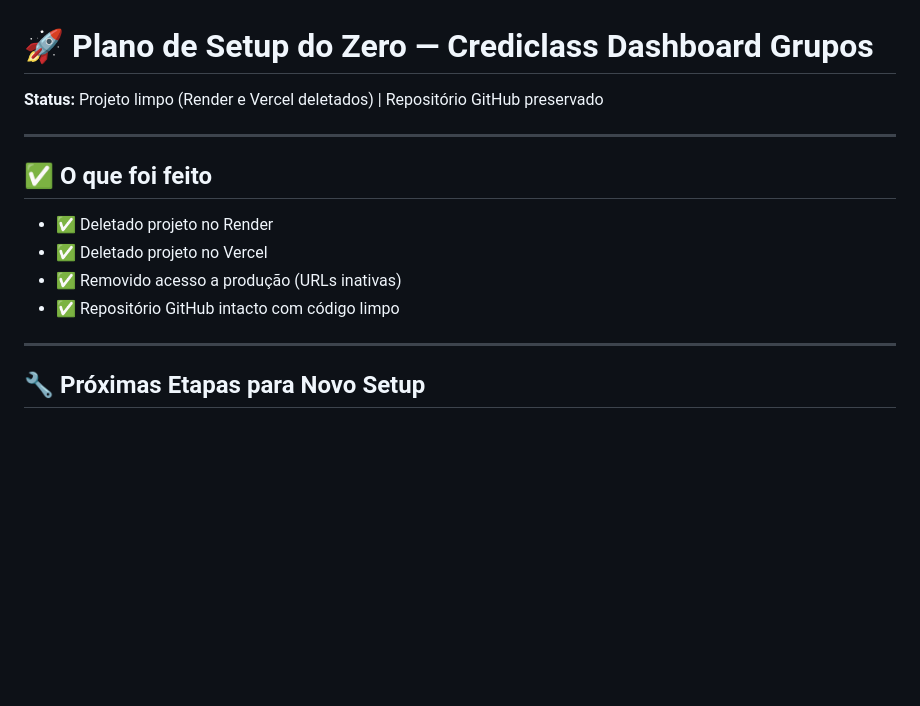
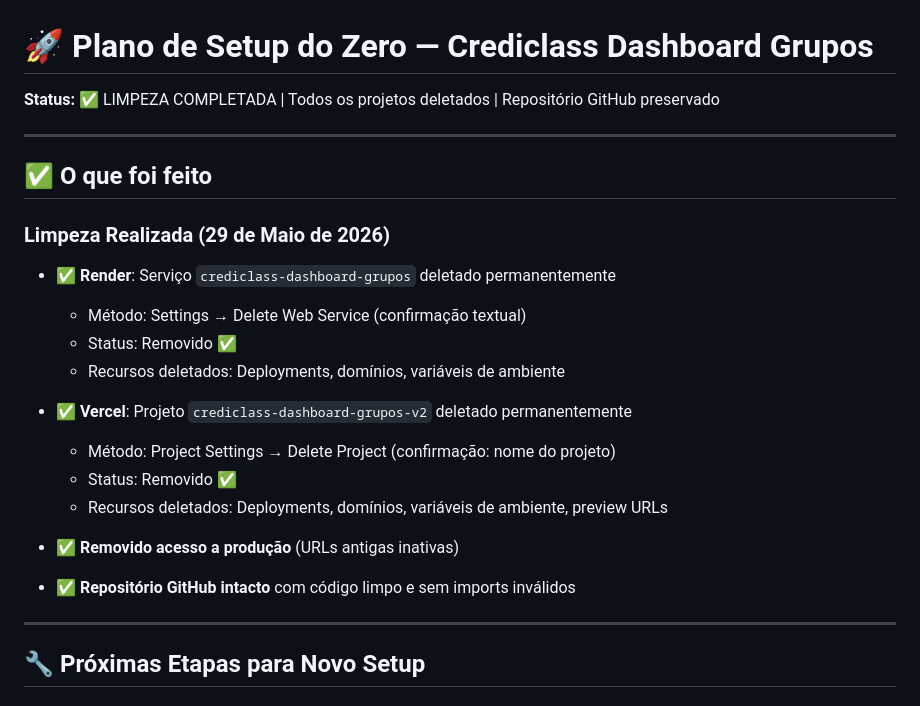
Before and after one commit to CristianodeSouza/crediclass-dashboard-grupos, a Markdown page: SETUP_NOVO_ZERO.md, the part around the change. Drawn GitHub-style; blank space fills up the shorter version.

Commit message:
docs: atualizar SETUP_NOVO_ZERO.md - Render e Vercel deletados com sucesso (29 de Maio de 2026)

```diff
--- a/SETUP_NOVO_ZERO.md
+++ b/SETUP_NOVO_ZERO.md
@@ -1,15 +1,26 @@
 # 🚀 Plano de Setup do Zero — Crediclass Dashboard Grupos
 
-**Status:** Projeto limpo (Render e Vercel deletados) | Repositório GitHub preservado
+**Status:** ✅ LIMPEZA COMPLETADA | Todos os projetos deletados | Repositório GitHub preservado
 
 ---
 
 ## ✅ O que foi feito
 
-- ✅ Deletado projeto no Render
-- ✅ Deletado projeto no Vercel
-- ✅ Removido acesso a produção (URLs inativas)
-- ✅ Repositório GitHub intacto com código limpo
+### Limpeza Realizada (29 de Maio de 2026)
+
+- ✅ **Render**: Serviço `crediclass-dashboard-grupos` deletado permanentemente
+  - Método: Settings → Delete Web Service (confirmação textual)
+  - Status: Removido ✅
+  - Recursos deletados: Deployments, domínios, variáveis de ambiente
+
+- ✅ **Vercel**: Projeto `crediclass-dashboard-grupos-v2` deletado permanentemente
+  - Método: Project Settings → Delete Project (confirmação: nome do projeto)
+  - Status: Removido ✅
+  - Recursos deletados: Deployments, domínios, variáveis de ambiente, preview URLs
+
+- ✅ **Removido acesso a produção** (URLs antigas inativas)
+
+- ✅ **Repositório GitHub intacto** com código limpo e sem imports inválidos
 
 ---
 
```
